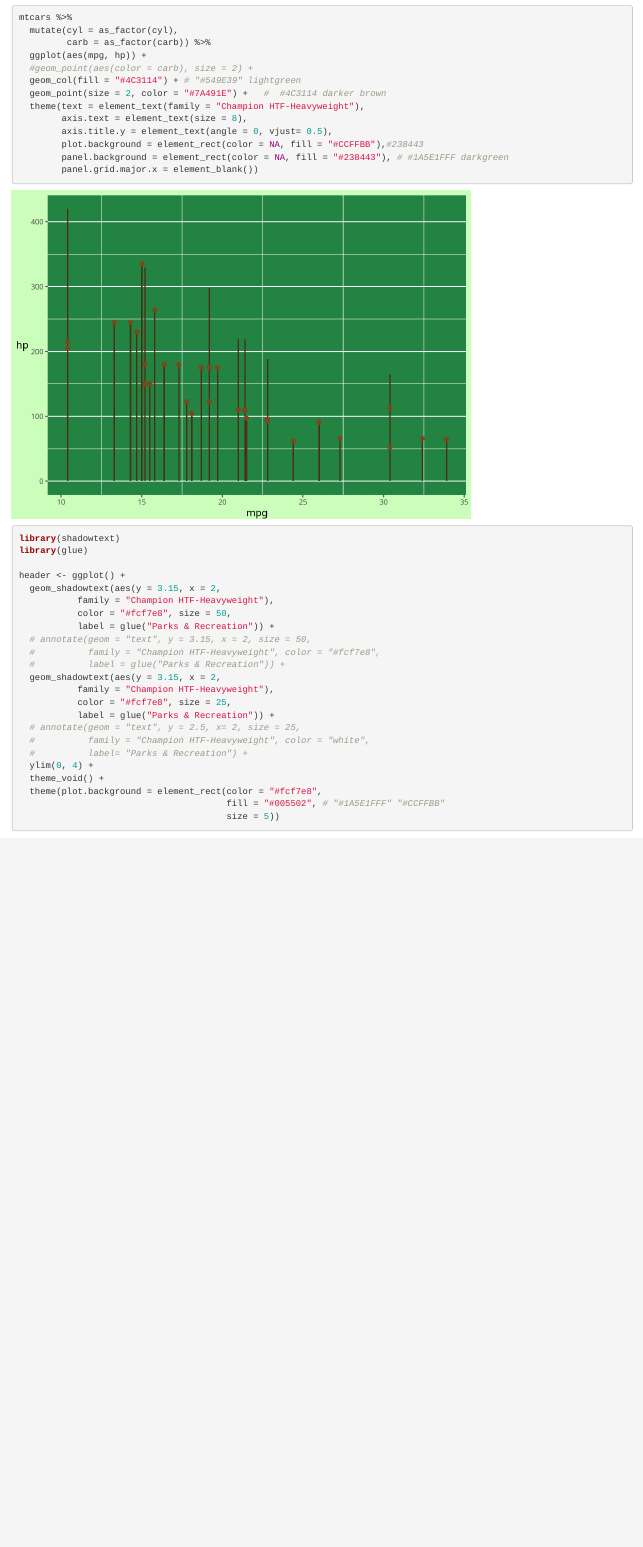
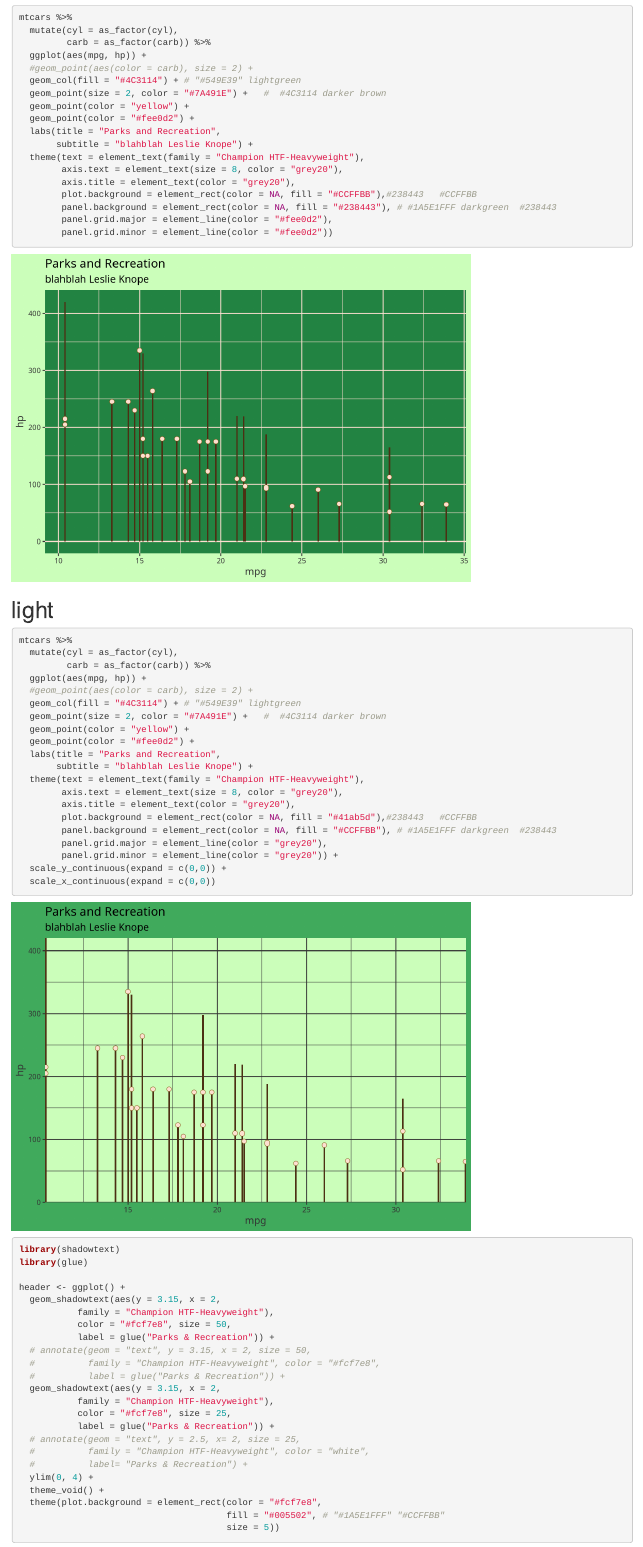
Before and after one commit to Ryo-N7/tvthemes, an R Markdown document (inst/docs/README.Rmd): the page in a window 1100 px wide, from 2140 px down. Rendered offline with R 4.5, knitr and Pandoc, with nearby package versions; drawn as R Markdown's standard HTML page in place of the format the file asks for; some code elsewhere in the file could not run offline.

Commit message:
start parks & rec normal + light theme

````diff
--- a/R/theme_parksAndRec.R
+++ b/R/theme_parksAndRec.R
@@ -12 +15,4 @@ theme_parksAndRec <- function(){
-        axis.title.y = element_text(angle = 0, vjust= 0.5),
+  theme(text = element_text(family = font.text),
+        title = element_text(family = font.title),
+        axis.text = element_text(size = 8, color = "grey20"),
+        axis.title = element_text(color = "grey20"),
@@ -17,0 +47,10 @@ theme_parksAndRec <- function(){
+  theme(text = element_text(family = font.text),
+        title = element_text(family = font.title),
+        axis.text = element_text(size = 8, color = "grey20"),
+        axis.title = element_text(color = "grey20"),
+        legend.title = element_text(family = font.legend),
+        plot.background = element_rect(color = NA, fill = "#238443"),  #238443
+        panel.background = element_rect(color = NA, fill = "#CCFFBB"), # #1A5E1FFF darkgreen
+        panel.grid.major.x = element_blank())
+
+}
--- a/inst/docs/README.Rmd
+++ b/inst/docs/README.Rmd
@@ -62,13 +62,44 @@ mtcars %>%
   #geom_point(aes(color = carb), size = 2) +
   geom_col(fill = "#4C3114") + # "#549E39" lightgreen
   geom_point(size = 2, color = "#7A491E") +   #  #4C3114 darker brown
+  geom_point(color = "yellow") +
+  geom_point(color = "#fee0d2") +
+  labs(title = "Parks and Recreation",
+       subtitle = "blahblah Leslie Knope") +
   theme(text = element_text(family = "Champion HTF-Heavyweight"),
-        axis.text = element_text(size = 8),
-        axis.title.y = element_text(angle = 0, vjust= 0.5),
-        plot.background = element_rect(color = NA, fill = "#CCFFBB"),#238443
-        panel.background = element_rect(color = NA, fill = "#238443"), # #1A5E1FFF darkgreen
-        panel.grid.major.x = element_blank())
+        axis.text = element_text(size = 8, color = "grey20"),
+        axis.title = element_text(color = "grey20"),
+        plot.background = element_rect(color = NA, fill = "#CCFFBB"),#238443   #CCFFBB
+        panel.background = element_rect(color = NA, fill = "#238443"), # #1A5E1FFF darkgreen  #238443
+        panel.grid.major = element_line(color = "#fee0d2"),
+        panel.grid.minor = element_line(color = "#fee0d2"))
 ```
+
+# light
+
+```{r}
+mtcars %>%
+  mutate(cyl = as_factor(cyl),
+         carb = as_factor(carb)) %>%
+  ggplot(aes(mpg, hp)) +
+  #geom_point(aes(color = carb), size = 2) +
+  geom_col(fill = "#4C3114") + # "#549E39" lightgreen
+  geom_point(size = 2, color = "#7A491E") +   #  #4C3114 darker brown
+  geom_point(color = "yellow") +
+  geom_point(color = "#fee0d2") +
+  labs(title = "Parks and Recreation",
+       subtitle = "blahblah Leslie Knope") +
+  theme(text = element_text(family = "Champion HTF-Heavyweight"),
+        axis.text = element_text(size = 8, color = "grey20"),
+        axis.title = element_text(color = "grey20"),
+        plot.background = element_rect(color = NA, fill = "#41ab5d"),#238443   #CCFFBB
+        panel.background = element_rect(color = NA, fill = "#CCFFBB"), # #1A5E1FFF darkgreen  #238443
+        panel.grid.major = element_line(color = "grey20"),
+        panel.grid.minor = element_line(color = "grey20")) +
+  scale_y_continuous(expand = c(0,0)) +
+  scale_x_continuous(expand = c(0,0))
+```
+
 
 
 
````
Also changed, not shown: R/theme_parksAndRec.R (32 more changed lines), 3 other files.
